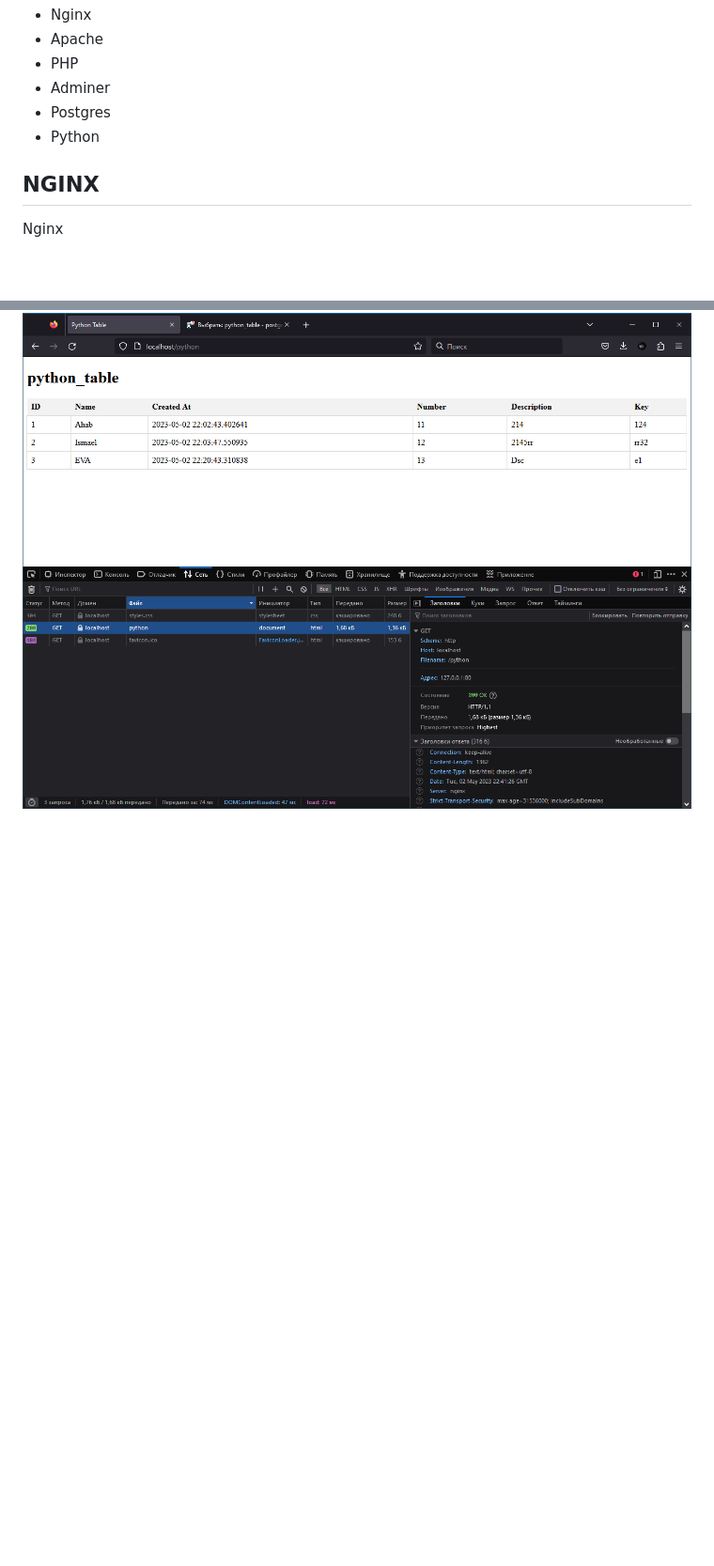
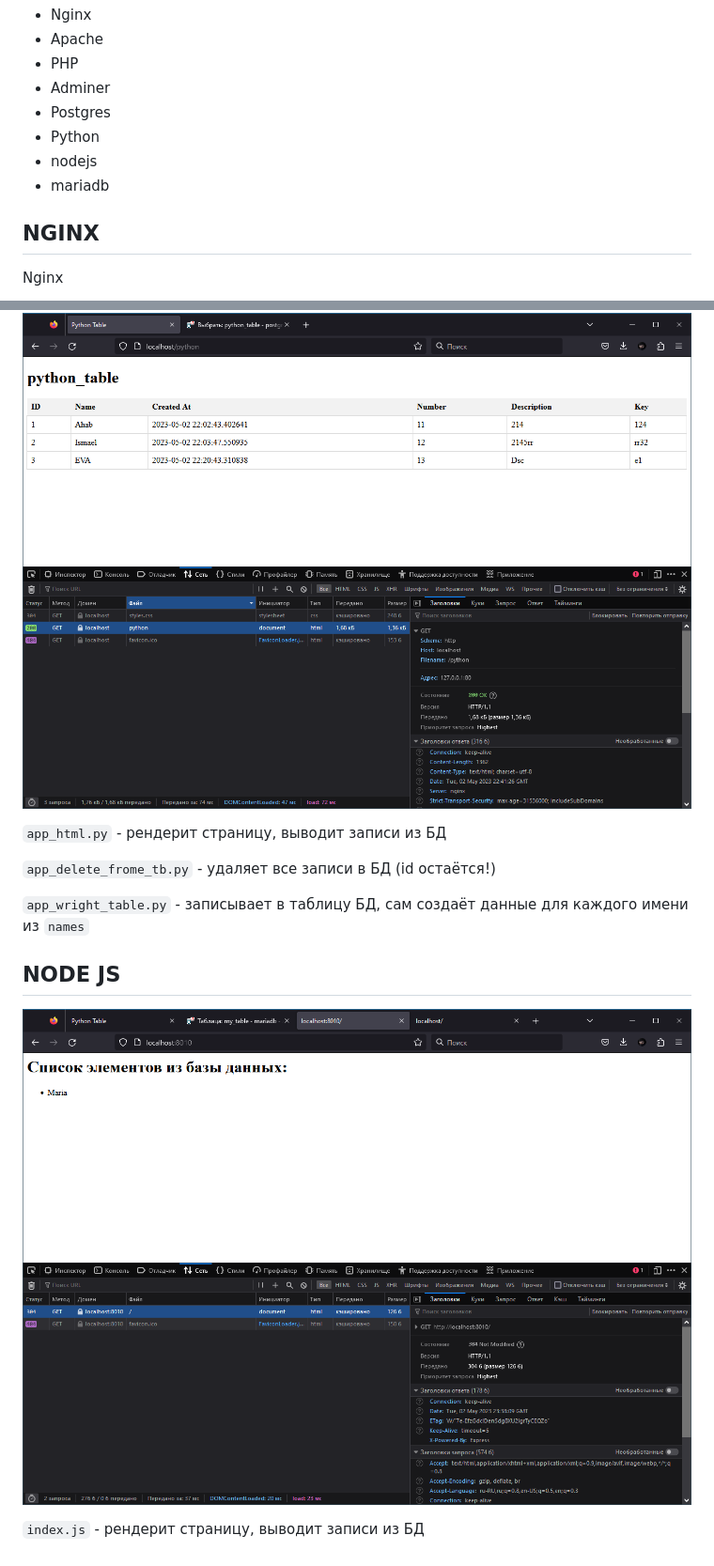
Before and after one commit to ponomarev-prime/DOCKER_BOX, a Markdown page: README.md, 2 parts joined by grey strips. Shown: that part at 94% size. Rendered like a GitHub page; pictures changed too: gitcontent/docker_box_node-app.png (added); blank space fills up the shorter version.

Commit message:
node and mariadb add

```diff
--- a/README.md
+++ b/README.md
@@ -12,6 +12,8 @@ Available now:
 - Adminer
 - Postgres
 - Python
+- nodejs
+- mariadb
 
 ## NGINX
 
@@ -54,3 +56,15 @@ CREATE TABLE mytable (
 ## PYTHON
 
 ![](gitcontent/docker_box_python-app.png)
+
+`app_html.py` - рендерит страницу, выводит записи из БД
+
+`app_delete_frome_tb.py` - удаляет все записи в БД (id остаётся!)
+
+`app_wright_table.py` - записывает в таблицу БД, сам создаёт данные для каждого имени из `names`
+
+## NODE JS
+
+![](gitcontent/docker_box_node-app.png)
+
+`index.js` - рендерит страницу, выводит записи из БД
```
Also changed, not shown: 8 other files.
